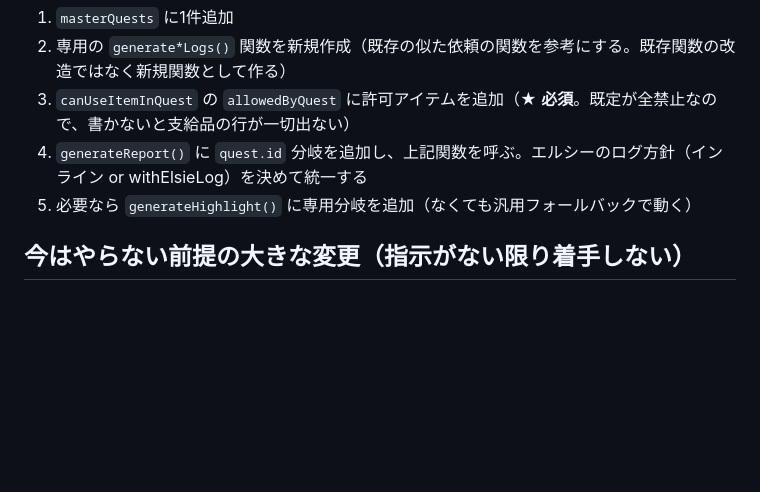
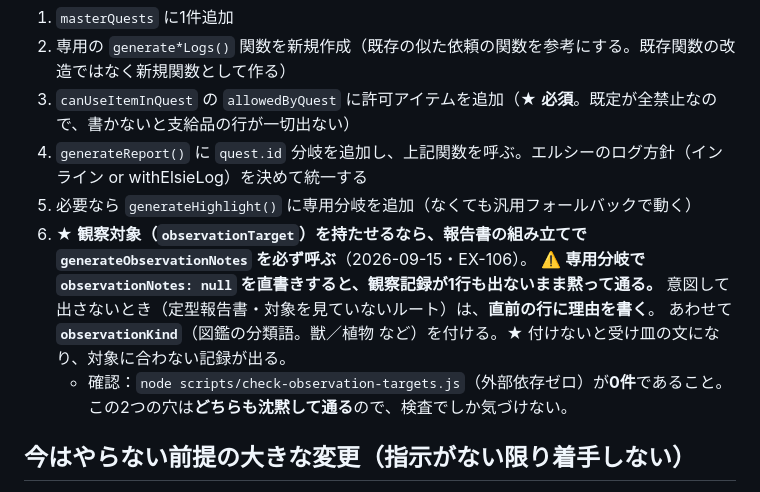
Before and after one commit to kaz6/guild-log-mock, a Markdown page: CLAUDE.md, the part around the change. Drawn GitHub-style; blank space fills up the shorter version.

Commit message:
docs: add the observation step to the new-quest checklist
Co-Authored-By: Claude Opus 5 <noreply@anthropic.com>
Claude-Session: https://claude.ai/code/session_018jeXaX3q4CBR9V4U8JrqXv

```diff
--- a/CLAUDE.md
+++ b/CLAUDE.md
@@ -374,6 +374,12 @@ Notion 追記先
 3. `canUseItemInQuest` の `allowedByQuest` に許可アイテムを追加（★ **必須**。既定が全禁止なので、書かないと支給品の行が一切出ない）
 4. `generateReport()` に `quest.id` 分岐を追加し、上記関数を呼ぶ。エルシーのログ方針（インライン or withElsieLog）を決めて統一する
 5. 必要なら `generateHighlight()` に専用分岐を追加（なくても汎用フォールバックで動く）
+6. ★ **観察対象（`observationTarget`）を持たせるなら、報告書の組み立てで `generateObservationNotes` を必ず呼ぶ**（2026-09-15・EX-106）。
+   ⚠️ **専用分岐で `observationNotes: null` を直書きすると、観察記録が1行も出ないまま黙って通る。**
+   意図して出さないとき（定型報告書・対象を見ていないルート）は、**直前の行に理由を書く**。
+   あわせて **`observationKind`**（図鑑の分類語。獣／植物 など）を付ける。★ 付けないと受け皿の文になり、対象に合わない記録が出る。
+   - 確認：`node scripts/check-observation-targets.js`（外部依存ゼロ）が**0件**であること。
+     この2つの穴は**どちらも沈黙して通る**ので、検査でしか気づけない。
 
 ## 今はやらない前提の大きな変更（指示がない限り着手しない）
 
```
